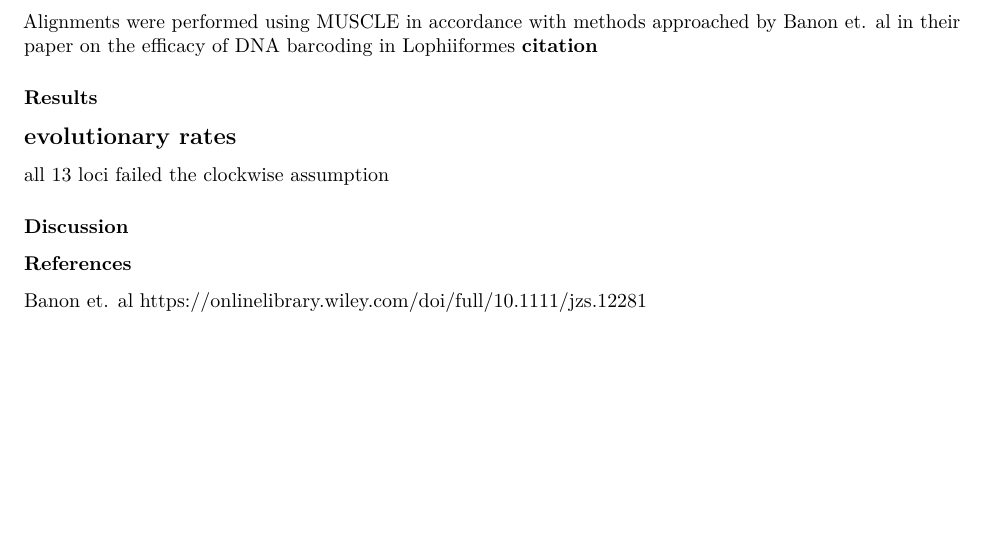
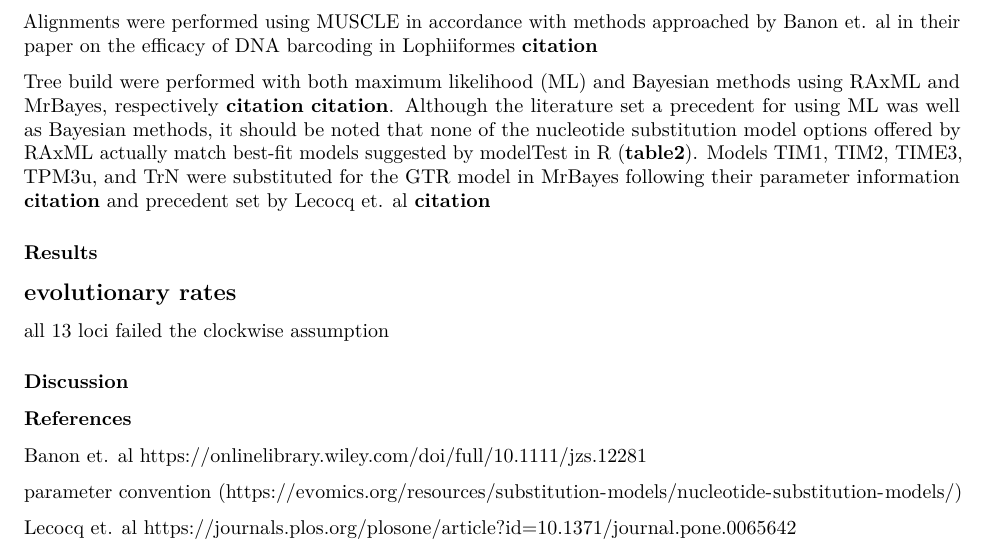
Before and after one commit to DaisyBrumit/Computational_Molecular_Evolution, an R Markdown document (finalProject/finalProject.Rmd): part of the page, cut so that both start at the same text, the shorter picture padded with empty space. Rendered offline with R 4.5, knitr and Pandoc, then LaTeX, with nearby package versions.

Commit message:
include new source and justify tree build methods

```diff
--- a/finalProject/finalProject.Rmd
+++ b/finalProject/finalProject.Rmd
@@ -23,6 +23,8 @@ library(phytools)
 
 Alignments were performed using MUSCLE in accordance with methods approached by Banon et. al in their paper on the efficacy of DNA barcoding in Lophiiformes **citation**
 
+Tree build were performed with both maximum likelihood (ML) and Bayesian methods using RAxML and MrBayes, respectively **citation** **citation**. Although the literature set a precedent for using ML was well as Bayesian methods, it should be noted that none of the nucleotide substitution model options offered by RAxML actually match best-fit models suggested by modelTest in R (**table2**). Models TIM1, TIM2, TIME3, TPM3u, and TrN were substituted for the GTR model in MrBayes following their parameter information **citation** and precedent set by Lecocq et. al **citation**
+
 ### Results
 
 ## evolutionary rates
@@ -33,3 +35,8 @@ all 13 loci failed the clockwise assumption
 ### References
 Banon et. al
 https://onlinelibrary.wiley.com/doi/full/10.1111/jzs.12281
+
+parameter convention (https://evomics.org/resources/substitution-models/nucleotide-substitution-models/)
+
+Lecocq et. al
+https://journals.plos.org/plosone/article?id=10.1371/journal.pone.0065642
```
